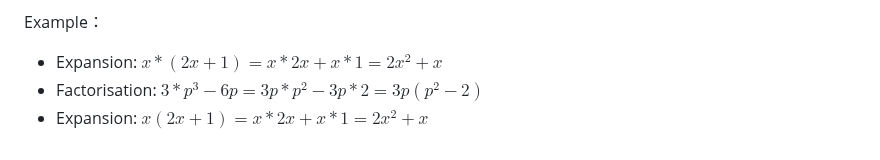
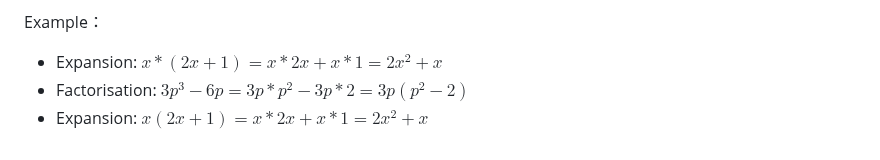
Before and after one commit to Simon-Xu-Lan/mia, a Markdown page: second/MA1020 Math/MA1020.md, the part around the change. GitHub-like rendering.

```diff
--- a/second/MA1020 Math/MA1020.md
+++ b/second/MA1020 Math/MA1020.md
@@ -210,5 +210,5 @@ These objects are called the **elements 元素** of the set.
 Example：
 
 - Expansion:         $x * (2x+1) = x * 2x + x * 1 = 2x^2 + x$
-- Factorisation:     $3 * p^3 - 6 p = 3p * p^2 - 3p * 2 = 3p(p^2 -2)$
+- Factorisation:     $3p^3 - 6 p = 3p * p^2 - 3p * 2 = 3p(p^2 -2)$
 - Expansion: $x(2x+1)=x*2x+x*1=2x^2 +x$
```
